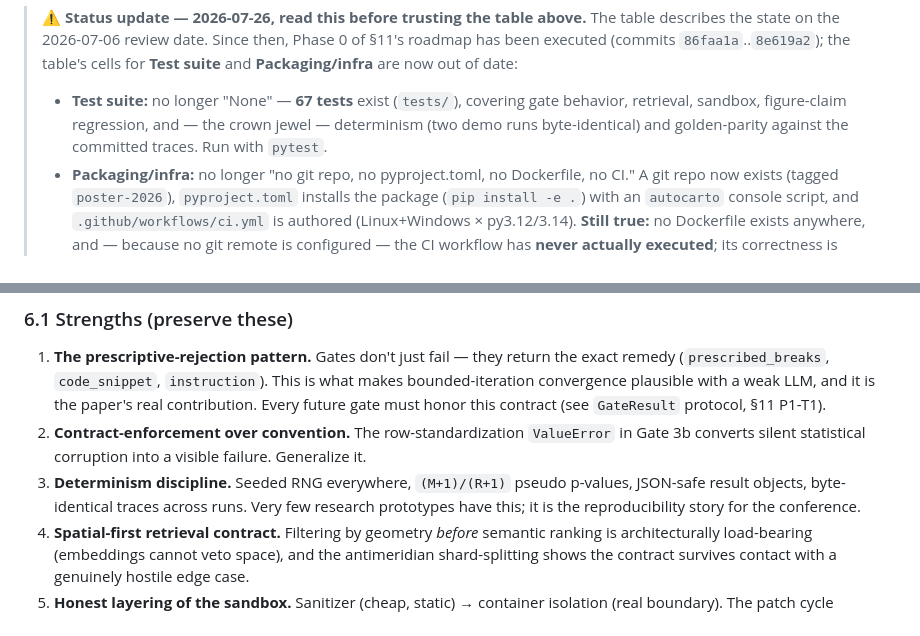
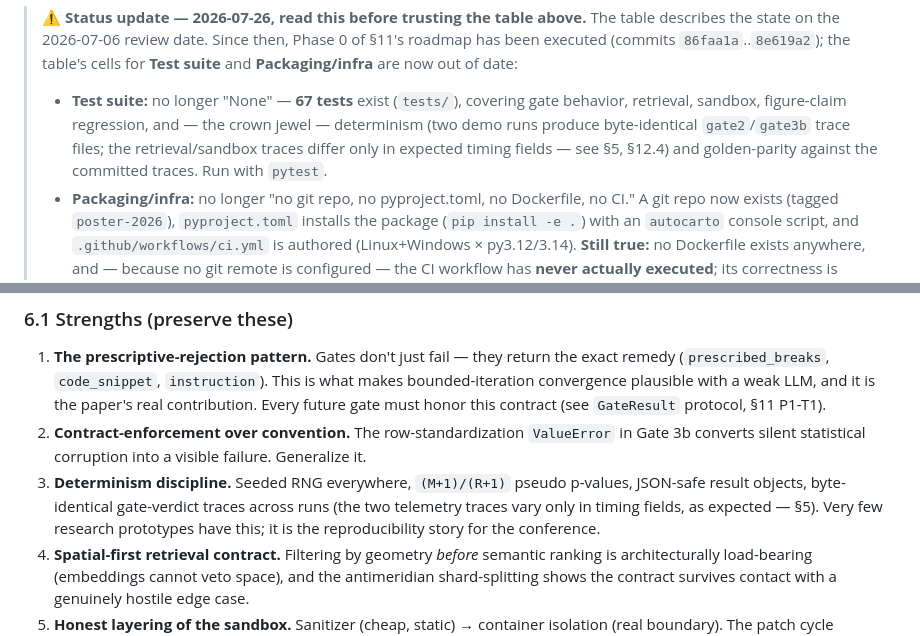
Before and after one commit to abdul-kalam-m/AutoCarto-Agent, a Markdown page: Fable Review/01_OPERATING_MANUAL.md, 2 parts joined by grey strips. GitHub-like rendering.

```diff
--- a/Fable Review/01_OPERATING_MANUAL.md
+++ b/Fable Review/01_OPERATING_MANUAL.md
@@ -25,7 +25,7 @@ The honest state of the system, derived entirely from the repository:
 **The single most important thing to understand:** this project's scientific contribution (the diagnostic→prescriptive gate pattern, Gate 2 + Gate 3b) is real, implemented, and reproducible. Everything around it — the LLM tier, five of seven gates, the orchestrator — is currently *architecture on paper*. The roadmap in §11 is ordered so that every phase keeps the system in a demonstrable state.
 
 > **⚠ Status update — 2026-07-26, read this before trusting the table above.** The table describes the state on the 2026-07-06 review date. Since then, Phase 0 of §11's roadmap has been executed (commits `86faa1a`..`8e619a2`); the table's cells for **Test suite** and **Packaging/infra** are now out of date:
-> - **Test suite:** no longer "None" — **67 tests** exist (`tests/`), covering gate behavior, retrieval, sandbox, figure-claim regression, and — the crown jewel — determinism (two demo runs byte-identical) and golden-parity against the committed traces. Run with `pytest`.
+> - **Test suite:** no longer "None" — **67 tests** exist (`tests/`), covering gate behavior, retrieval, sandbox, figure-claim regression, and — the crown jewel — determinism (two demo runs produce byte-identical `gate2`/`gate3b` trace files; the retrieval/sandbox traces differ only in expected timing fields — see §5, §12.4) and golden-parity against the committed traces. Run with `pytest`.
 > - **Packaging/infra:** no longer "no git repo, no pyproject.toml, no Dockerfile, no CI." A git repo now exists (tagged `poster-2026`), `pyproject.toml` installs the package (`pip install -e .`) with an `autocarto` console script, and `.github/workflows/ci.yml` is authored (Linux+Windows × py3.12/3.14). **Still true:** no Dockerfile exists anywhere, and — because no git remote is configured — the CI workflow has **never actually executed**; its correctness is verified only by running the equivalent commands locally (§9 TD-13).
 > - **Claim integrity:** the poster's GVF line is corrected (0.835/0.861, as this table already states) and is now baked into the regenerated figures and poster copy. "23% of proposals rejected" has been *replaced*, not merely flagged: `autocarto benchmark` produces a real, regenerable, ground-truth-scored number (95.2% strict decision accuracy, 20/21, with the one miss disclosed) — see [06_POSTER_COPY.md](06_POSTER_COPY.md) §5 Block B. "34 s end-to-end" remains unaddressed — still drop it, no benchmark has measured LLM-inclusive latency because no LLM tier exists yet.
 > - **Architecture implemented** and the 15–20% figure are unchanged — V1 was a packaging/testing/figures/benchmark pass, not new gate implementation. Do not read this update as "more gates exist now."
@@ -358,7 +358,7 @@ The GVF row matters: the poster asserts "Raises GVF from failure to 0.894", but
 
 1. **The prescriptive-rejection pattern.** Gates don't just fail — they return the exact remedy (`prescribed_breaks`, `code_snippet`, `instruction`). This is what makes bounded-iteration convergence plausible with a weak LLM, and it is the paper's real contribution. Every future gate must honor this contract (see `GateResult` protocol, §11 P1-T1).
 2. **Contract-enforcement over convention.** The row-standardization `ValueError` in Gate 3b converts silent statistical corruption into a visible failure. Generalize it.
-3. **Determinism discipline.** Seeded RNG everywhere, `(M+1)/(R+1)` pseudo p-values, JSON-safe result objects, byte-identical traces across runs. Very few research prototypes have this; it is the reproducibility story for the conference.
+3. **Determinism discipline.** Seeded RNG everywhere, `(M+1)/(R+1)` pseudo p-values, JSON-safe result objects, byte-identical gate-verdict traces across runs (the two telemetry traces vary only in timing fields, as expected — §5). Very few research prototypes have this; it is the reproducibility story for the conference.
 4. **Spatial-first retrieval contract.** Filtering by geometry *before* semantic ranking is architecturally load-bearing (embeddings cannot veto space), and the antimeridian shard-splitting shows the contract survives contact with a genuinely hostile edge case.
 5. **Honest layering of the sandbox.** Sanitizer (cheap, static) → container isolation (real boundary). The patch cycle removing the in-process `exec()` from production was the correct hard call.
 6. **The demo harness as executable spec.** Mocked LLM + mocked Qdrant isolates the deterministic layer for study; every claim in `RUN_SUMMARY.json` is regenerable by one command.
```
Also changed, not shown: Fable Review/02_CONFERENCE_PRESENTATION_GUIDE.md (+3 -3 lines), Fable Review/06_POSTER_COPY.md (+7 -4 lines).
